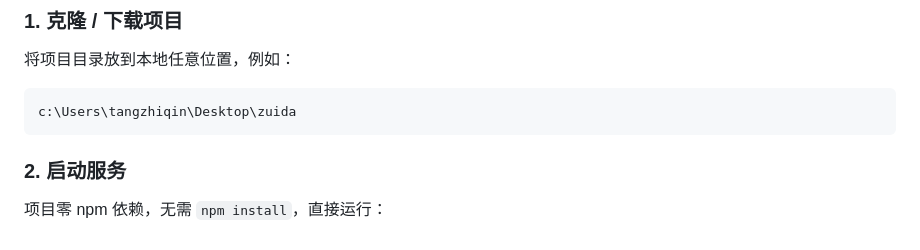
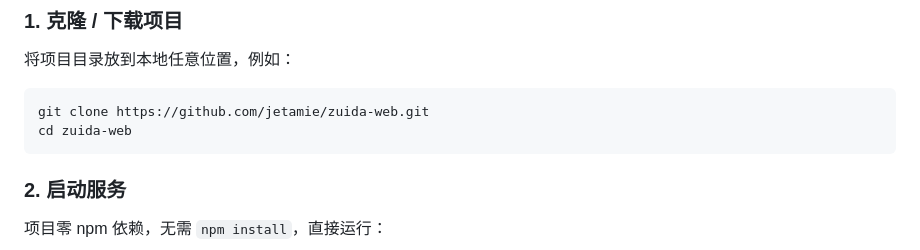
Before and after one commit to jetamie/zuida-web, a Markdown page: README.md, the part around the change. Rendered like a GitHub page.

Commit message:
docs: 修改README

````diff
--- a/README.md
+++ b/README.md
@@ -48,7 +48,8 @@ zuida/
 将项目目录放到本地任意位置，例如：
 
 ```
-c:\Users\tangzhiqin\Desktop\zuida
+git clone https://github.com/jetamie/zuida-web.git
+cd zuida-web
 ```
 
 ### 2. 启动服务
````
